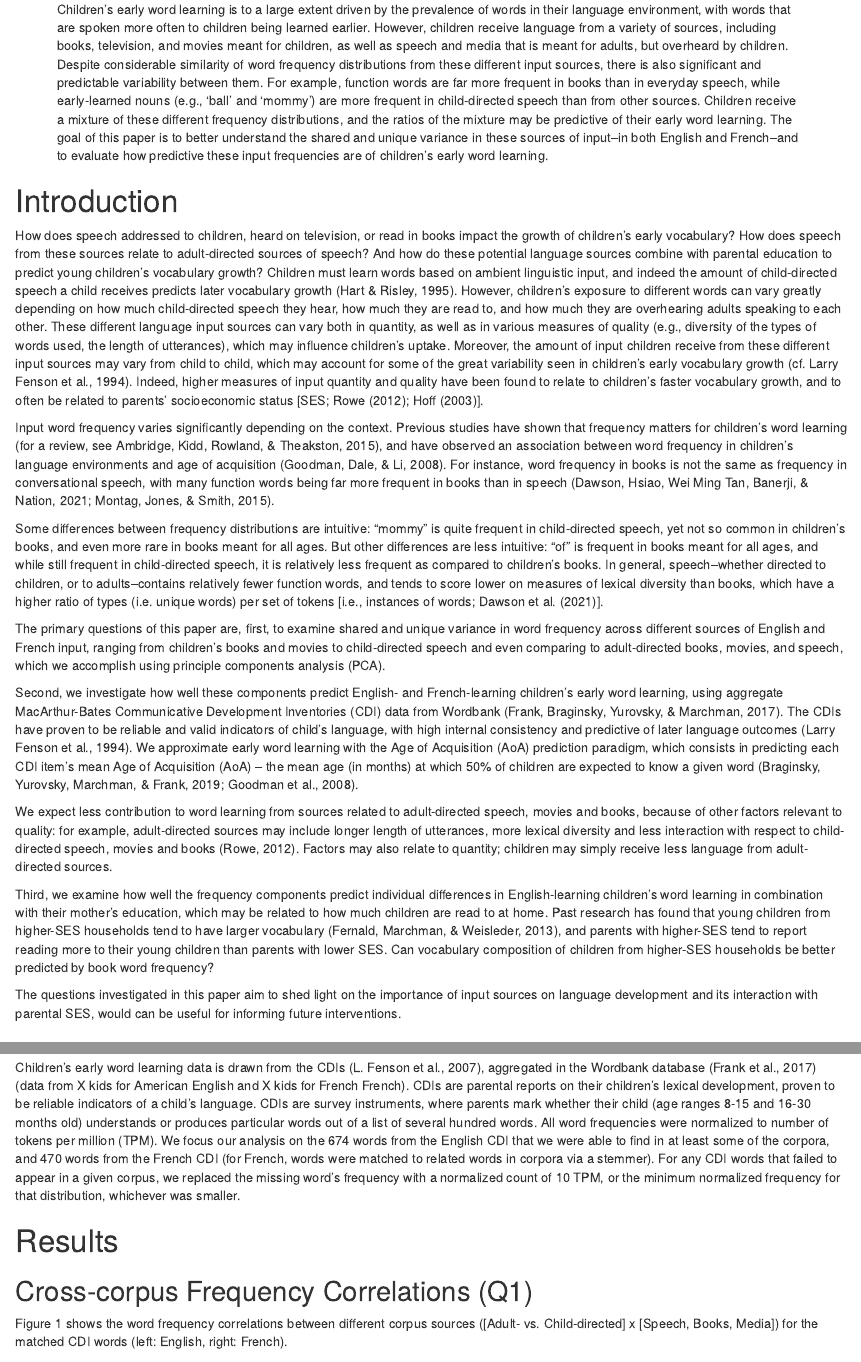
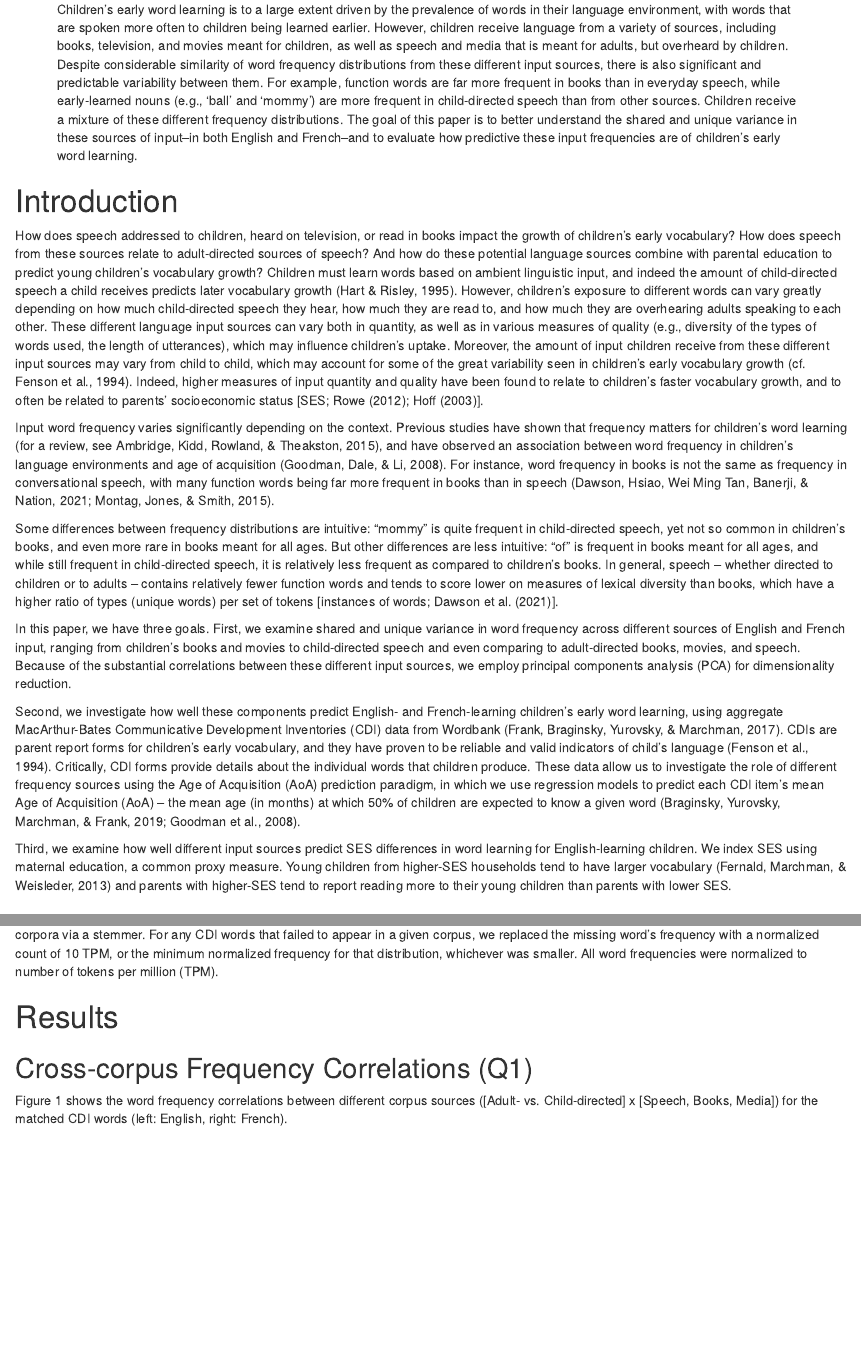
Before and after one commit to kachergis/booky-cdi, an R Markdown document (paper/cogsci_paper.Rmd): the page in a window 1100 px wide, from 140 px down, and a second part further down, joined at a grey line. Rendered offline with R 4.5, knitr and Pandoc, with nearby package versions; drawn as R Markdown's standard HTML page in place of the format the file asks for; some code elsewhere in the file could not run offline.

Commit message:
through results

````diff
--- a/paper/cogsci_paper.Rmd
+++ b/paper/cogsci_paper.Rmd
@@ -19,8 +19,7 @@ abstract: >
     and predictable variability between them. For example, function words are far more frequent
     in books than in everyday speech, while early-learned nouns (e.g., 'ball' and 'mommy') are
     more frequent in child-directed speech than from other sources. Children receive a mixture
-    of these different frequency distributions, and the ratios of the mixture may be
-    predictive of their early word learning. The goal of this paper is to better understand
+    of these different frequency distributions. The goal of this paper is to better understand
     the shared and unique variance in these sources of input--in both English and French--and
     to evaluate how predictive these input frequencies are of children's early word learning.
 
@@ -80,17 +79,19 @@ Input word frequency varies significantly depending on the context.
 Previous studies have shown that frequency matters for children's word learning [for a review, see @ambridge2015ubiquity], and have observed an association between word frequency in children's language environments and age of acquisition [@goodman2008].
 For instance, word frequency in books is not the same as frequency in conversational speech, with many function words being far more frequent in books than in speech [@dawson2021features; @montag2015words].
 
-Some differences between frequency distributions are intuitive: "mommy" is quite frequent in child-directed speech, yet not so common in children's books, and even more rare in books meant for all ages. But other differences are less intuitive: "of" is frequent in books meant for all ages, and while still frequent in child-directed speech, it is relatively less frequent as compared to children's books. In general, speech--whether directed to children, or to adults--contains relatively fewer function words, and tends to score lower on measures of lexical diversity than books, which have a higher ratio of types (i.e. unique words) per set of tokens [i.e., instances of words; @dawson2021features].
+Some differences between frequency distributions are intuitive: "mommy" is quite frequent in child-directed speech, yet not so common in children's books, and even more rare in books meant for all ages. But other differences are less intuitive: "of" is frequent in books meant for all ages, and while still frequent in child-directed speech, it is relatively less frequent as compared to children's books. In general, speech -- whether directed to children or to adults -- contains relatively fewer function words and tends to score lower on measures of lexical diversity than books, which have a higher ratio of types (unique words) per set of tokens [instances of words; @dawson2021features].
 
-The primary questions of this paper are, first, to examine shared and unique variance in word frequency across different sources of English and French input, ranging from children's books and movies to child-directed speech and even comparing to adult-directed books, movies, and speech, which we accomplish using principle components analysis (PCA).
+In this paper, we have three goals. First, we examine shared and unique variance in word frequency across different sources of English and French input, ranging from children's books and movies to child-directed speech and even comparing to adult-directed books, movies, and speech. Because of the substantial correlations between these different input sources, we employ principal components analysis (PCA) for dimensionality reduction.
 
-Second, we investigate how well these components predict English- and French-learning children's early word learning, using aggregate MacArthur-Bates Communicative Development Inventories (CDI) data from Wordbank [@frank2017wordbank]. The CDIs have proven to be reliable and valid indicators of child's language, with high internal consistency and predictive of later language outcomes [@fenson1994variability]. We approximate early word learning with the Age of Acquisition (AoA) prediction paradigm, which consists in predicting each CDI item's mean Age of Acquisition (AoA) -- the mean age (in months) at which 50% of children are expected to know a given word [@braginsky2019consistency; @goodman2008].
+Second, we investigate how well these components predict English- and French-learning children's early word learning, using aggregate MacArthur-Bates Communicative Development Inventories (CDI) data from Wordbank [@frank2017wordbank]. CDIs are parent report forms for children's early vocabulary, and they have proven to be reliable and valid indicators of child's language [@fenson1994variability]. Critically, CDI forms provide details about the individual words that children produce. These data allow us to investigate the role of different frequency sources using the Age of Acquisition (AoA) prediction paradigm, in which we use regression models to predict each CDI item's mean Age of Acquisition (AoA) -- the mean age (in months) at which 50% of children are expected to know a given word [@braginsky2019consistency; @goodman2008].
 
-We expect less contribution to word learning from sources related to adult-directed speech, movies and books, because of other factors relevant to quality: for example, adult-directed sources may include longer length of utterances, more lexical diversity and less interaction  with respect to child-directed speech, movies and books [@rowe2012longitudinal]. Factors may also relate to quantity; children may simply receive less language from adult-directed sources.
+<!-- We expect less contribution to word learning from adult-directed speech, movies and books, because of other factors relevant to quality: for example, adult-directed sources may include longer length of utterances, more lexical diversity and less interaction compared with child-directed speech, movies and books [@rowe2012longitudinal]. Factors may also relate to quantity; children may simply receive less language from adult-directed sources. -->
 
-Third, we examine how well the frequency components predict individual differences in English-learning children's word learning in combination with their mother's education, which may be related to how much children are read to at home. Past research has found that young children from higher-SES households tend to have larger vocabulary [@fernald2013ses], and parents with higher-SES tend to report reading more to their young children than parents with lower SES. Can vocabulary composition of children from higher-SES households be better predicted by book word frequency?
+Third, we examine how well different input sources predict SES differences in  word learning for English-learning children. We index SES using maternal education, a common proxy measure. Young children from higher-SES households tend to have larger vocabulary [@fernald2013ses] and parents with higher-SES tend to report reading more to their young children than parents with lower SES.
 
-The questions investigated in this paper aim to shed light on the importance of input sources on language development and its interaction with parental SES, would can be useful for informing future interventions.
+<!-- Can vocabulary composition of children from higher-SES households be better predicted by book word frequency? -->
+
+<!-- The questions investigated in this paper aim to shed light on the importance of input sources on language development and its interaction with parental SES, would can be useful for informing future interventions. -->
 
 
 # Method
@@ -228,4 +234,3 @@ dddc_fr <- dd_fr %>%
 
 ```
 
-Children's early word learning data is drawn from the CDIs [@fenson2007], aggregated in the Wordbank database [@frank2017wordbank] (data from X kids for American English and X kids for French French). CDIs are parental reports on their children’s lexical development, proven to be reliable indicators of a child’s language. CDIs are survey instruments, where parents mark whether their child (age ranges 8-15 and 16-30 months old) understands or produces particular words out of a list of several hundred words. All word frequencies were normalized to number of tokens per million (TPM). We focus our analysis on the 674 words from the English CDI that we were able to find in at least some of the corpora, and 470 words from the French CDI (for French, words were matched to related words in corpora via a stemmer). For any CDI words that failed to appear in a given corpus, we replaced the missing word's frequency with a normalized count of 10 TPM, or the minimum normalized frequency for that distribution, whichever was smaller.
@@ -232,3 +238,5 @@ Children's early word learning data is drawn from the CDIs [@fenson2007], aggreg
+For any CDI words that failed to appear in a given corpus, we replaced the missing word's frequency with a normalized count of 10 TPM, or the minimum normalized frequency for that distribution, whichever was smaller.
+All word frequencies were normalized to number of tokens per million (TPM).
 
 
 # Results
````
Also changed, not shown: paper/cogsci_paper.pdf, paper/cogsci_paper.Rmd (10 more changed lines).
